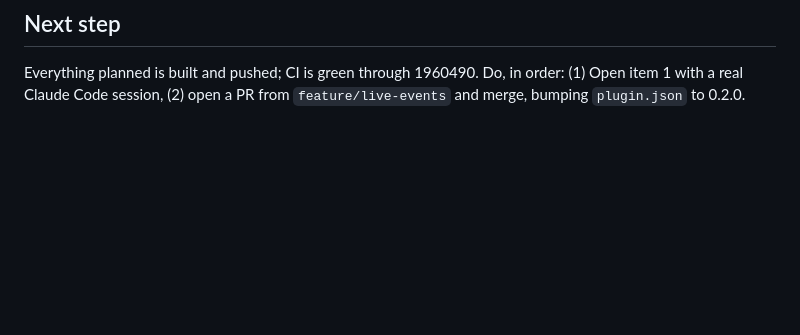
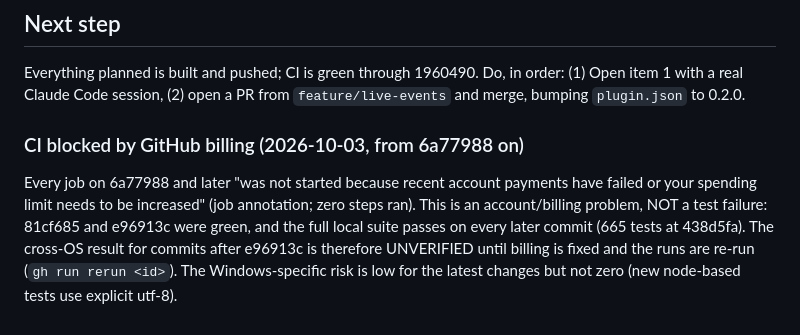
Before and after one commit to chandan12ar/claude-orchestra, a Markdown page: PROGRESS.md, the part around the change. Drawn GitHub-style; blank space fills up the shorter version.

Commit message:
docs: record that CI is blocked by account billing, not by tests
Co-Authored-By: Claude Sonnet 5.5 <noreply@anthropic.com>

```diff
--- a/PROGRESS.md
+++ b/PROGRESS.md
@@ -143,3 +143,12 @@ is wrong. Dollar signs are now avoided/escaped in commit messages.
 Everything planned is built and pushed; CI is green through 1960490. Do, in order:
 (1) Open item 1 with a real Claude Code session, (2) open a PR from
 `feature/live-events` and merge, bumping `plugin.json` to 0.2.0.
+
+### CI blocked by GitHub billing (2026-10-03, from 6a77988 on)
+Every job on 6a77988 and later "was not started because recent account payments have
+failed or your spending limit needs to be increased" (job annotation; zero steps ran).
+This is an account/billing problem, NOT a test failure: 81cf685 and e96913c were green,
+and the full local suite passes on every later commit (665 tests at 438d5fa). The
+cross-OS result for commits after e96913c is therefore UNVERIFIED until billing is fixed
+and the runs are re-run (`gh run rerun <id>`). The Windows-specific risk is low for the
+latest changes but not zero (new node-based tests use explicit utf-8).
```
